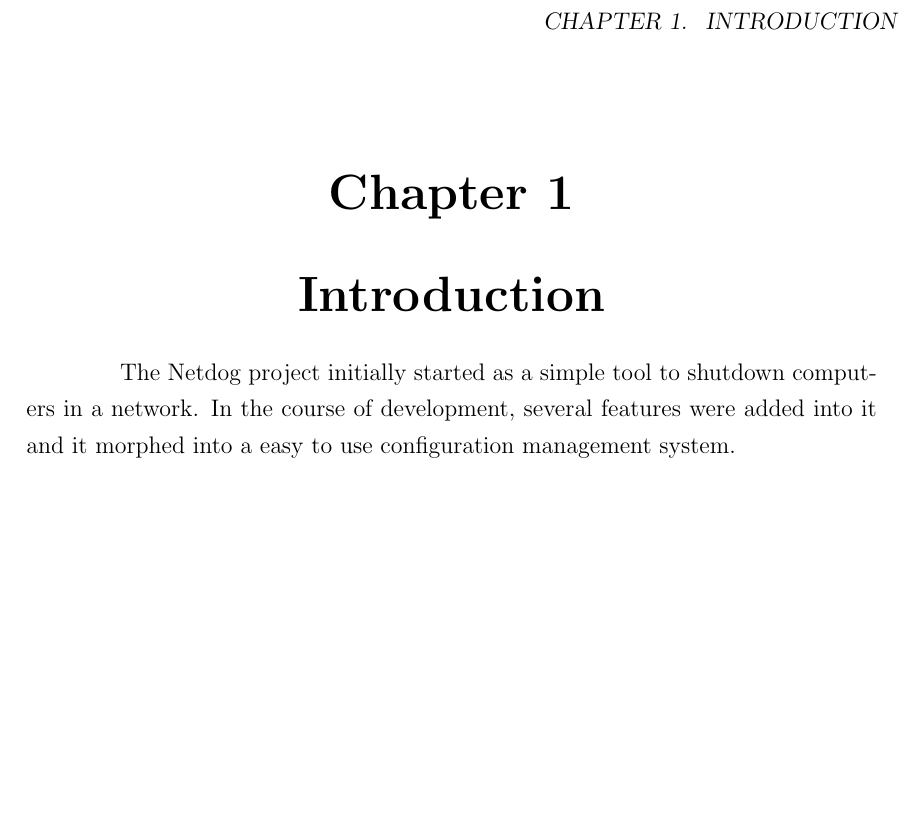
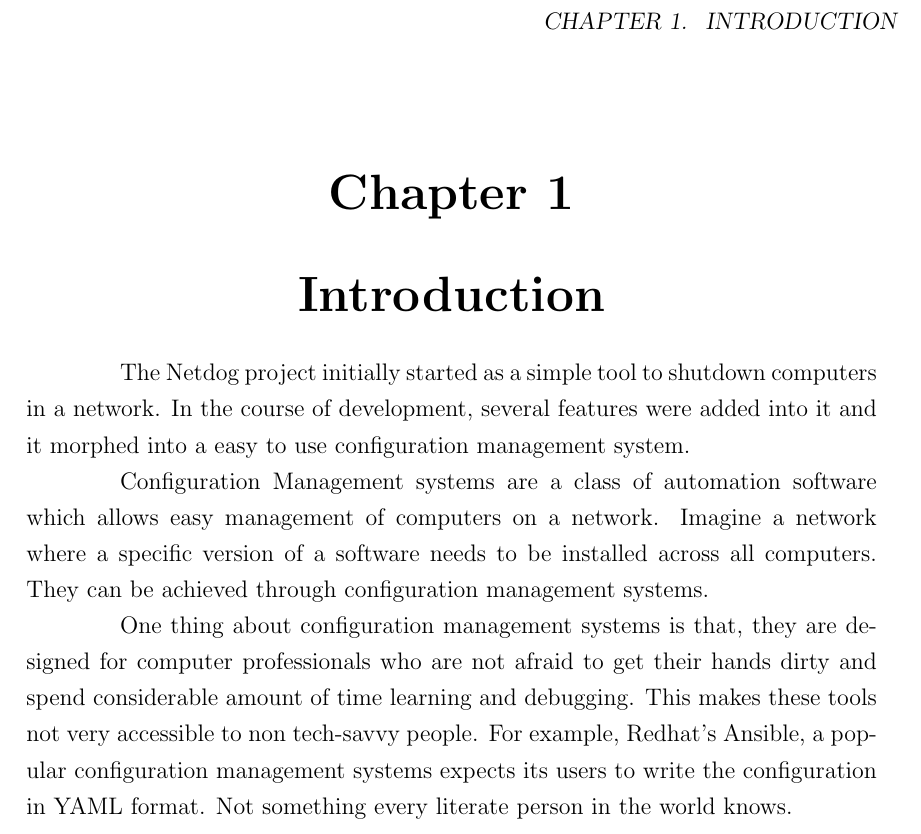
Before and after one commit to karuvally/mca_project_report, a LaTeX thesis (report/master.tex, which reads report/introduction.tex): part of page 10 of 26, cut so that both start at the same text, the shorter picture padded with empty space. Compiled offline with pdfLaTeX.

Commit message:
added para

```diff
--- a/report/introduction.tex
+++ b/report/introduction.tex
@@ -3,7 +3,25 @@
 \par
 The Netdog project initially started as a simple tool to shutdown computers in a
 network. In the course of development, several features were added into it and
-it morphed into a easy to use configuration management system.\\\\
+it morphed into a easy to use configuration management system.
+
+\par
+Configuration Management systems are a class of automation software which allows
+easy management of computers on a network. Imagine a network where a specific
+version of a software needs to be installed across all computers. They can be
+achieved through configuration management systems.
+
+\par
+One thing about configuration management systems is that, they are designed for
+computer professionals who are not afraid to get their hands dirty and spend
+considerable amount of time learning and debugging. This makes these tools not
+very accessible to non tech-savvy people. For example, Redhat's Ansible, a
+popular configuration management systems expects its users to write the
+configuration in YAML format. Not something every literate person in the world
+knows.
+
+\par
+
 
 
 \newpage
```
